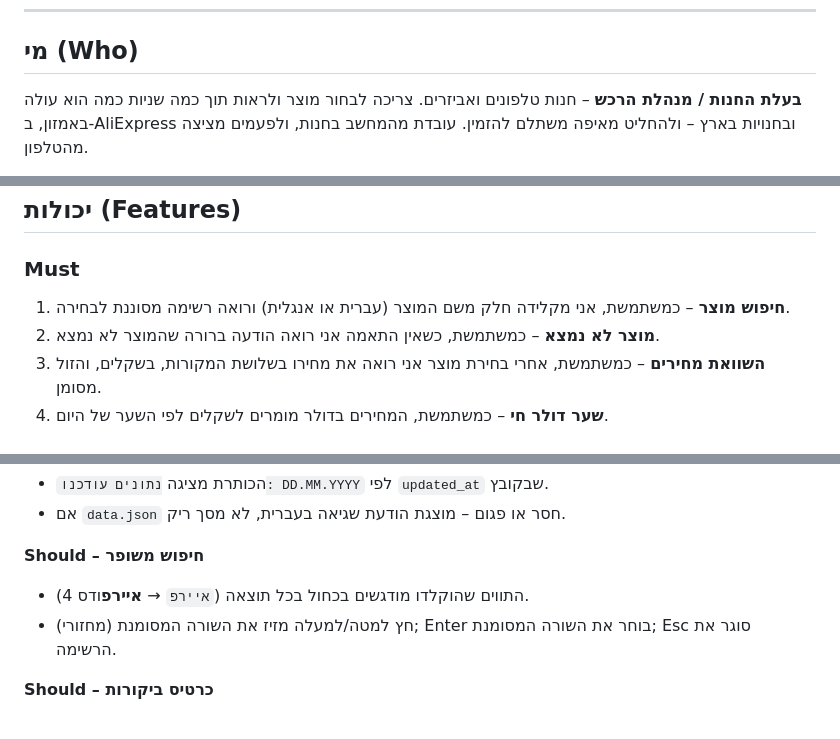
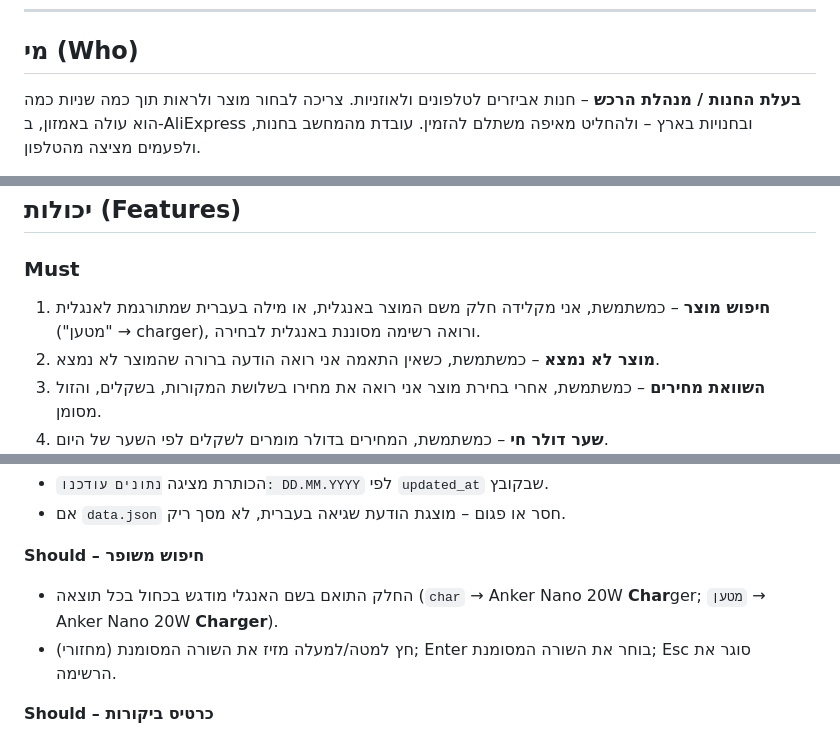
Before and after one commit to kagan1311-lea/product-dashboard, a Markdown page: SPEC.md, 3 parts joined by grey strips. GitHub-like rendering.

```diff
--- a/SPEC.md
+++ b/SPEC.md
@@ -7,7 +7,7 @@
 
 ## מי (Who)
 
-**בעלת החנות / מנהלת הרכש** – חנות טלפונים ואביזרים.
+**בעלת החנות / מנהלת הרכש** – חנות אביזרים לטלפונים ולאוזניות.
 צריכה לבחור מוצר ולראות תוך כמה שניות כמה הוא עולה באמזון, ב-AliExpress ובחנויות בארץ – ולהחליט מאיפה משתלם להזמין.
 עובדת מהמחשב בחנות, ולפעמים מציצה מהטלפון.
 
@@ -115,7 +118,7 @@
 ## יכולות (Features)
 
 ### Must
-1. **חיפוש מוצר** – כמשתמשת, אני מקלידה חלק משם המוצר (עברית או אנגלית) ורואה רשימה מסוננת לבחירה.
+1. **חיפוש מוצר** – כמשתמשת, אני מקלידה חלק משם המוצר באנגלית, או מילה בעברית שמתורגמת לאנגלית ("מטען" → charger), ורואה רשימה מסוננת באנגלית לבחירה.
 2. **מוצר לא נמצא** – כמשתמשת, כשאין התאמה אני רואה הודעה ברורה שהמוצר לא נמצא.
 3. **השוואת מחירים** – כמשתמשת, אחרי בחירת מוצר אני רואה את מחירו בשלושת המקורות, בשקלים, והזול מסומן.
 4. **שער דולר חי** – כמשתמשת, המחירים בדולר מומרים לשקלים לפי השער של היום.
@@ -177,7 +184,7 @@
 - אם `data.json` חסר או פגום – מוצגת הודעת שגיאה בעברית, לא מסך ריק.
 
 **Should – חיפוש משופר**
-- התווים שהוקלדו מודגשים בכחול בכל תוצאה (`איירפ` → **איירפ**ודס 4).
+- החלק התואם בשם האנגלי מודגש בכחול בכל תוצאה (`char` → Anker Nano 20W **Char**ger; `מטען` → Anker Nano 20W **Charger**).
 - חץ למטה/למעלה מזיז את השורה המסומנת (מחזורי); Enter בוחר את השורה המסומנת; Esc סוגר את הרשימה.
 
 **Should – כרטיס ביקורות**
```
Also changed, not shown: other parts of SPEC.md (+15 -8 lines).
